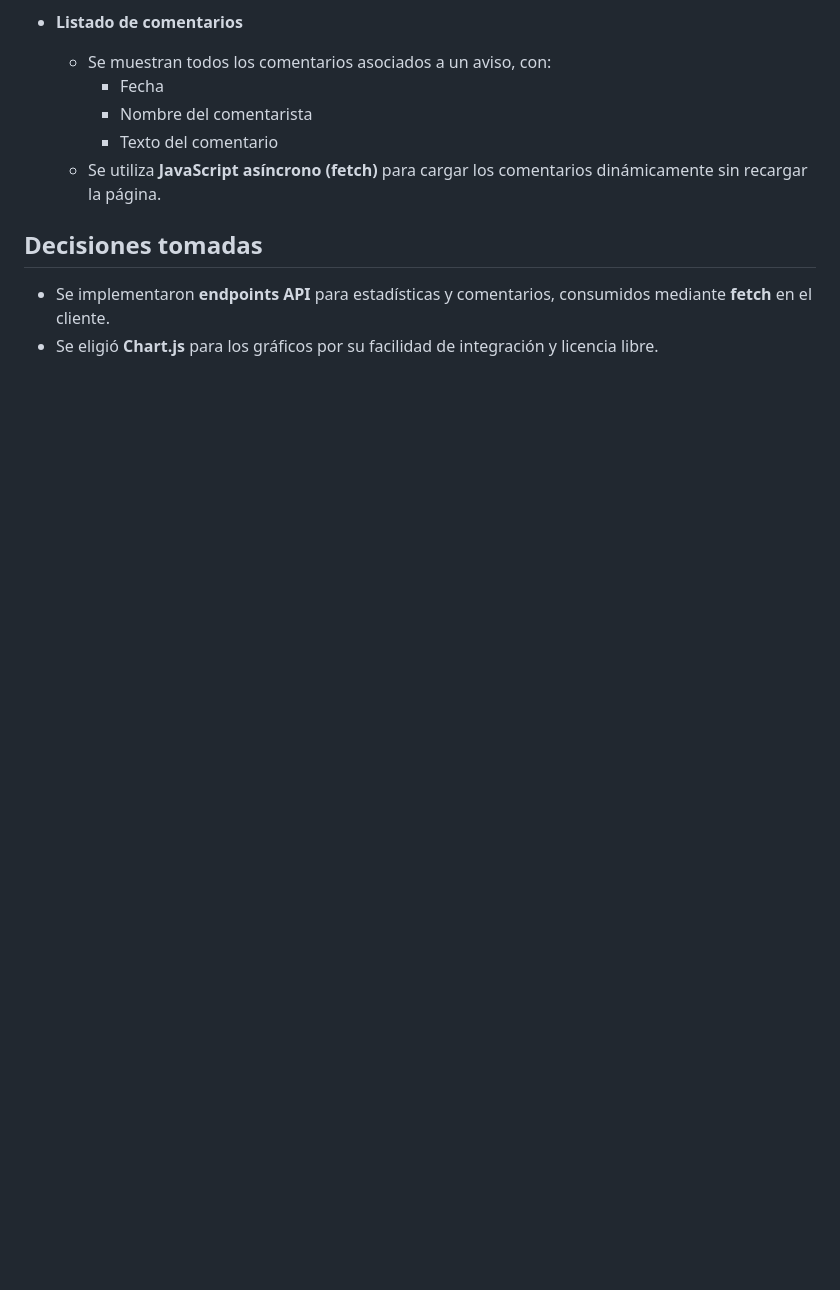
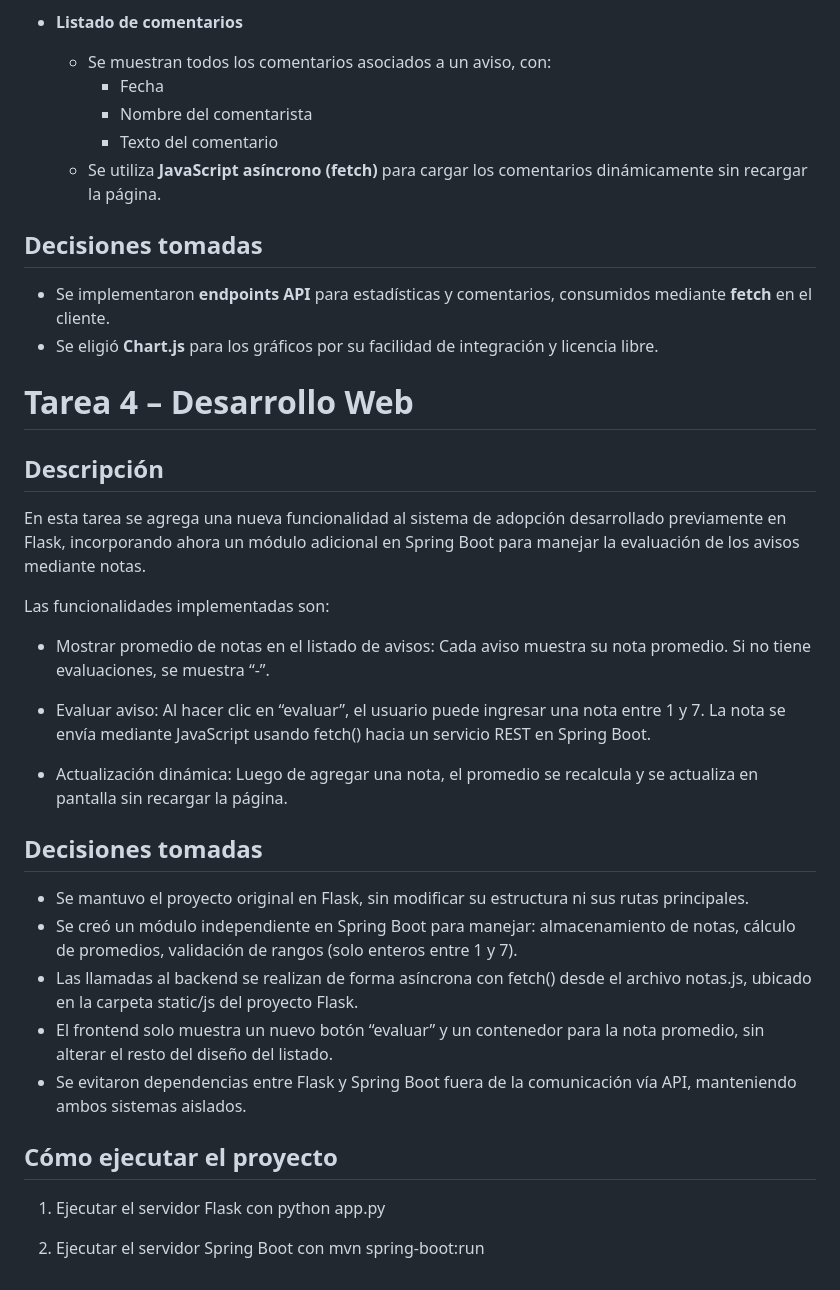
Before and after one commit to ibAbi-serendipity/desarrollo_web_abigail_llana, a Markdown page: README.md, the part around the change. Drawn GitHub-style; blank space fills up the shorter version.

```diff
--- a/README.md
+++ b/README.md
@@ -78,3 +78,34 @@ Se agrega la funcionalidad para que los usuarios puedan **agregar y visualizar c
 ## Decisiones tomadas
 - Se implementaron **endpoints API** para estadísticas y comentarios, consumidos mediante **fetch** en el cliente.
 - Se eligió **Chart.js** para los gráficos por su facilidad de integración y licencia libre.
+
+# Tarea 4 – Desarrollo Web
+
+## Descripción
+En esta tarea se agrega una nueva funcionalidad al sistema de adopción desarrollado previamente en Flask, incorporando ahora un módulo adicional en Spring Boot para manejar la evaluación de los avisos mediante notas.
+
+Las funcionalidades implementadas son:
+
+- Mostrar promedio de notas en el listado de avisos:
+Cada aviso muestra su nota promedio. Si no tiene evaluaciones, se muestra “-”.
+
+- Evaluar aviso:
+Al hacer clic en “evaluar”, el usuario puede ingresar una nota entre 1 y 7.
+La nota se envía mediante JavaScript usando fetch() hacia un servicio REST en Spring Boot.
+
+- Actualización dinámica:
+Luego de agregar una nota, el promedio se recalcula y se actualiza en pantalla sin recargar la página.
+
+## Decisiones tomadas
+- Se mantuvo el proyecto original en Flask, sin modificar su estructura ni sus rutas principales.
+- Se creó un módulo independiente en Spring Boot para manejar: almacenamiento de notas, cálculo de promedios, validación de rangos (solo enteros entre 1 y 7).
+- Las llamadas al backend se realizan de forma asíncrona con fetch() desde el archivo notas.js, ubicado en la carpeta static/js del proyecto Flask.
+- El frontend solo muestra un nuevo botón “evaluar” y un contenedor para la nota promedio, sin alterar el resto del diseño del listado.
+- Se evitaron dependencias entre Flask y Spring Boot fuera de la comunicación vía API, manteniendo ambos sistemas aislados.
+
+## Cómo ejecutar el proyecto
+1. Ejecutar el servidor Flask con
+python app.py
+
+2. Ejecutar el servidor Spring Boot con
+mvn spring-boot:run
```
